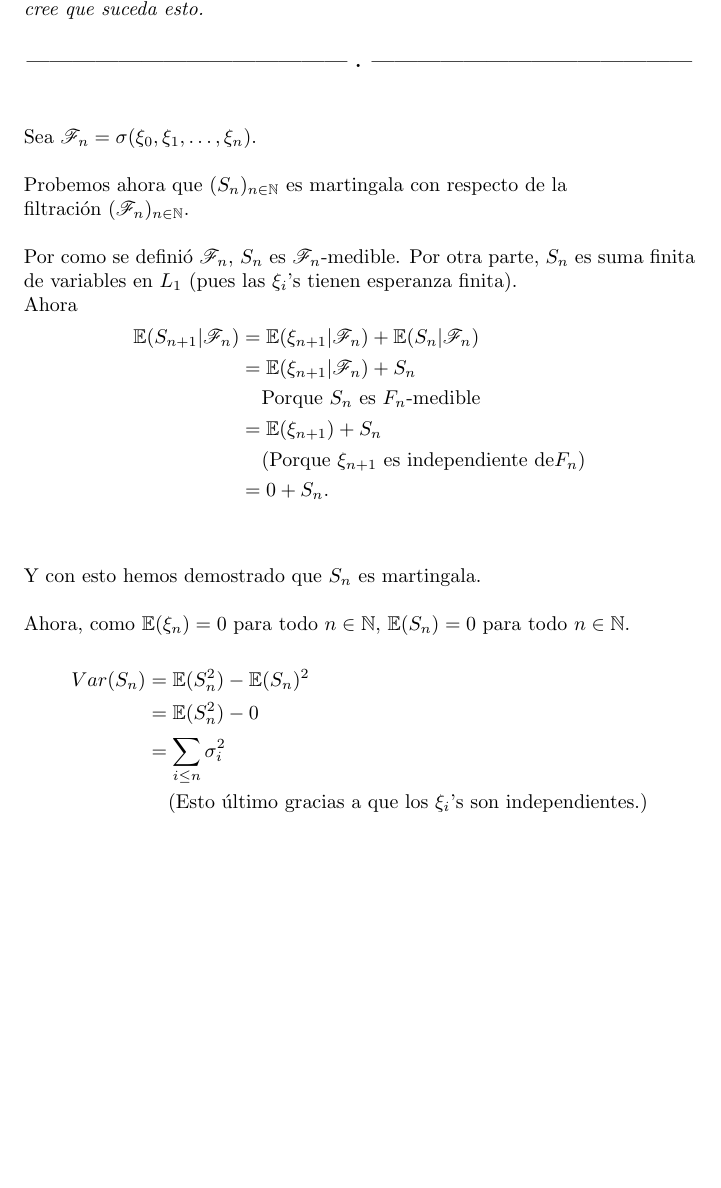
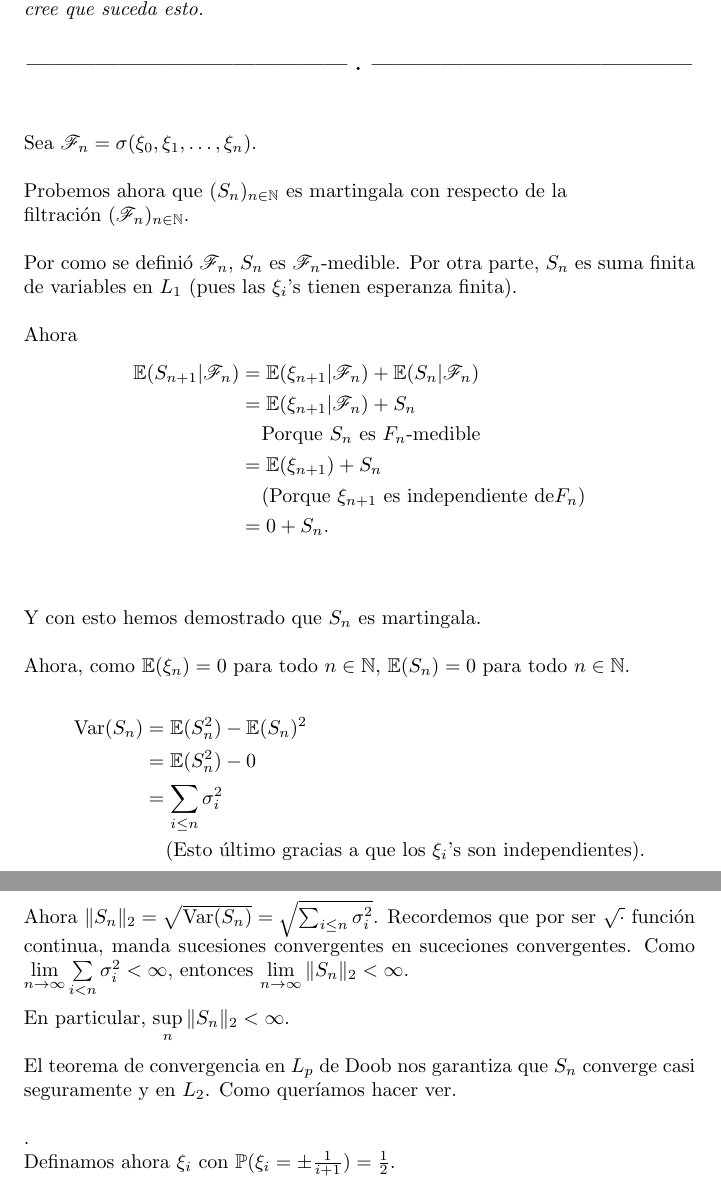
Before and after one commit to bloodyvesp/stocasticprocesses, a LaTeX problem sheet (tareas.tex, which reads tarea2/problema2_3/inciso2_3_3.tex): part of page 57 of 64 before the commit and two parts of pages 57 and 58 of 65 after it, the two joined at a grey line, cut so that both start at the same text, the shorter picture padded with empty space. Compiled offline with pdfLaTeX.

Commit message:
Se termina de demostrar la primera parte de 2.3.3

```diff
--- a/tarea2/problema2_3/inciso2_3_3.tex
+++ b/tarea2/problema2_3/inciso2_3_3.tex
@@ -17,7 +17,7 @@ Probemos ahora que $(S_n)_{n \in \N}$ es martingala con respecto de la \newline
 filtración $(\F_n)_{n \in \N}$.\par\null
 
 Por como se definió $\F_n$, $S_n$ es $\F_n$-medible. Por otra parte, $S_n$ es suma finita de variables en $L_1$
-(pues las $\xi_i$'s tienen esperanza finita).
+(pues las $\xi_i$'s tienen esperanza finita).\par\null
 
 Ahora
 \begin{align}
@@ -34,8 +34,20 @@ Y con esto hemos demostrado que $S_n$ es martingala.\par\null
 Ahora, como $\E(\xi_n) = 0$ para todo $n \in \N$, $\E(S_n) = 0$ para todo $n \in \N$.
 
 \begin{align}
-        Var(S_n)    &=  \E(S_n^2) - \E(S_n)^2                                               \\
-                    &=  \E(S_n^2) - 0                                                       \\
-                    &=  \sum_{i \leq n} \sigma_i^2                                          \\
-                    &\comment{Esto último gracias a que los $\xi_i$'s son independientes.}
+        \var{S_n}       &=  \E(S_n^2) - \E(S_n)^2                                               \\
+                        &=  \E(S_n^2) - 0                                                       \\
+                        &=  \sum_{i \leq n} \sigma_i^2                                          \\
+                        &\comment{Esto último gracias a que los $\xi_i$'s son independientes}.
 \end{align}
+
+Ahora $\| S_n \|_2 = \sqrt{\var{S_n}} = \sqrt{\sum_{i \leq n} \sigma_i^2}$. Recordemos que por ser  $\sqrt{\cdot}$
+función continua, manda sucesiones convergentes en suceciones convergentes. Como
+$\lim\limits_{n \rightarrow \infty} \sum\limits_{i < n} \sigma_i^2 < \infty$,
+entonces $\lim\limits_{n \rightarrow \infty}\| S_n \|_2 < \infty$.\par\null
+
+En particular, $\sup\limits_n \| S_n \|_2 < \infty$.\par\null
+
+El teorema de convergencia en $L_p$ de Doob nos garantiza que $S_n$ converge casi seguramente y en $L_2$. Como queríamos
+hacer ver.\par\null.
+
+Definamos ahora $\xi_i$ con $\mw(\xi_i = \pm \frac{1}{i+1}) = \frac{1}{2}$.
```
Also changed, not shown: 1 other file.
